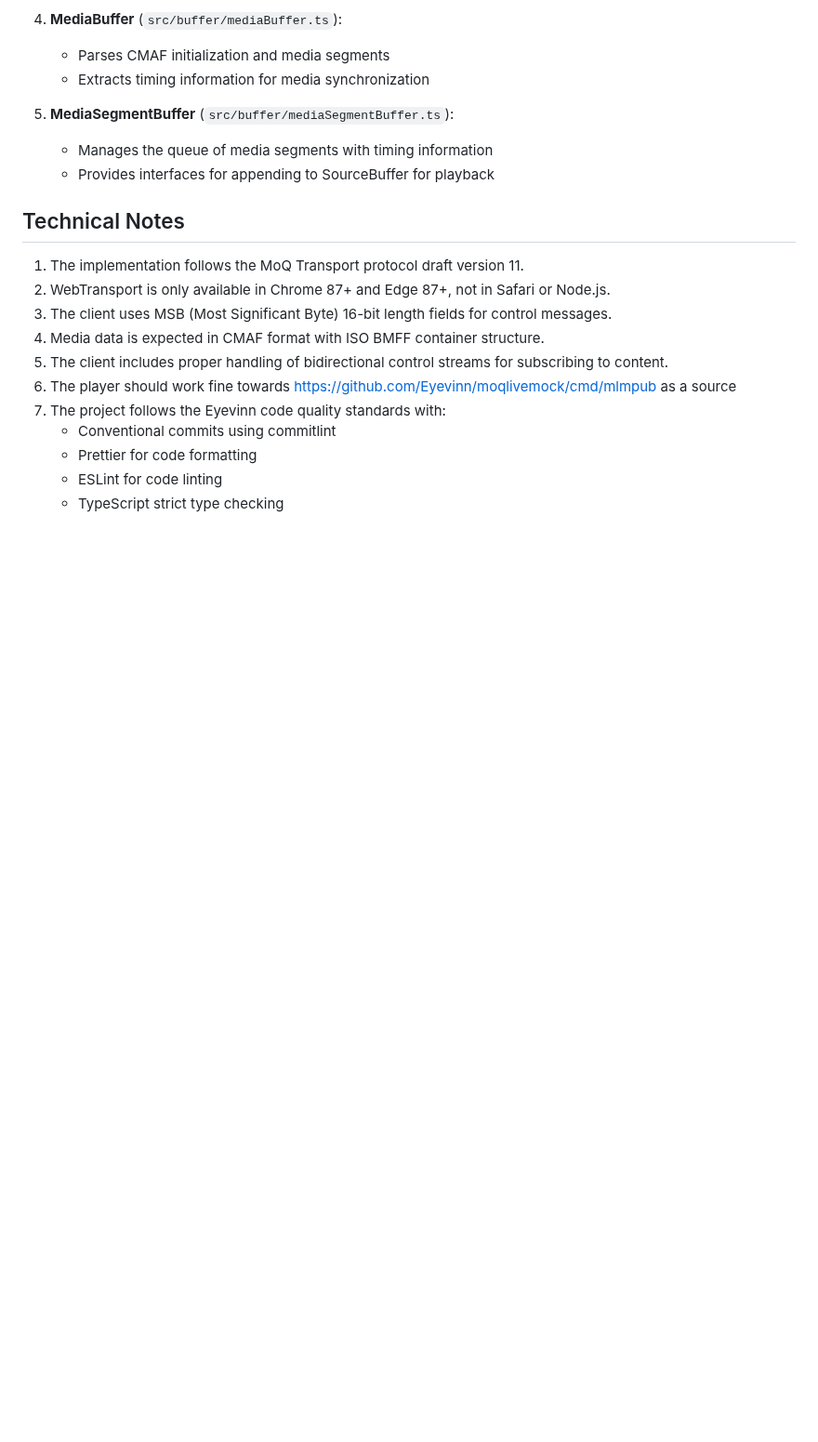
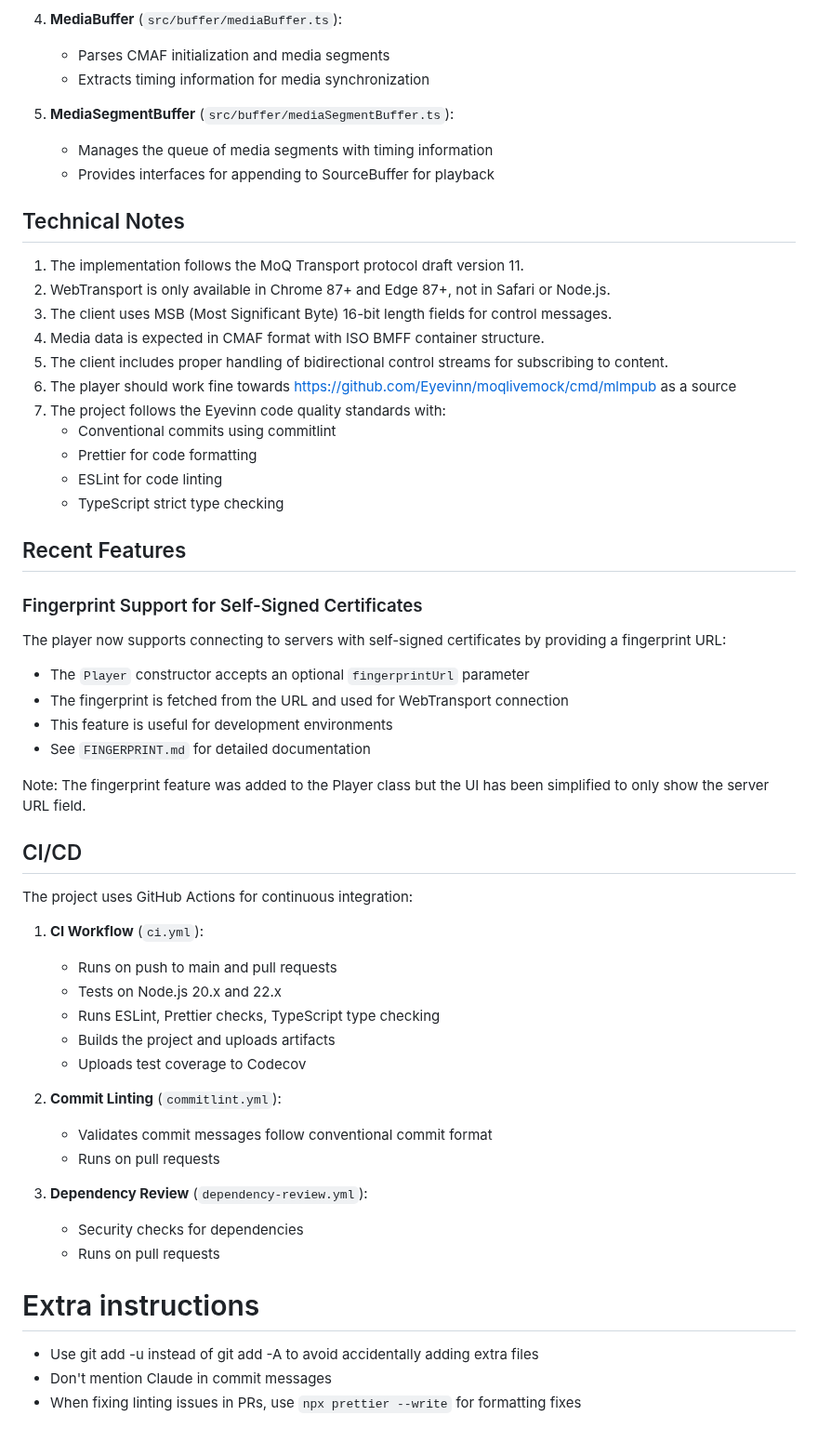
Before and after one commit to Eyevinn/warp-player, a Markdown page: CLAUDE.md, the part around one of its changes. Shown at 93% size. Rendered like a GitHub page; blank space fills up the shorter version.

```diff
--- a/CLAUDE.md
+++ b/CLAUDE.md
@@ -133,3 +160,41 @@ The codebase is organized into several key modules:
    - Prettier for code formatting
    - ESLint for code linting
    - TypeScript strict type checking
+
+## Recent Features
+
+### Fingerprint Support for Self-Signed Certificates
+
+The player now supports connecting to servers with self-signed certificates by providing a fingerprint URL:
+
+- The `Player` constructor accepts an optional `fingerprintUrl` parameter
+- The fingerprint is fetched from the URL and used for WebTransport connection
+- This feature is useful for development environments
+- See `FINGERPRINT.md` for detailed documentation
+
+Note: The fingerprint feature was added to the Player class but the UI has been simplified to only show the server URL field.
+
+## CI/CD
+
+The project uses GitHub Actions for continuous integration:
+
+1. **CI Workflow** (`ci.yml`):
+   - Runs on push to main and pull requests
+   - Tests on Node.js 20.x and 22.x
+   - Runs ESLint, Prettier checks, TypeScript type checking
+   - Builds the project and uploads artifacts
+   - Uploads test coverage to Codecov
+
+2. **Commit Linting** (`commitlint.yml`):
+   - Validates commit messages follow conventional commit format
+   - Runs on pull requests
+
+3. **Dependency Review** (`dependency-review.yml`):
+   - Security checks for dependencies
+   - Runs on pull requests
+
+# Extra instructions
+
+* Use git add -u instead of git add -A to avoid accidentally adding extra files
+* Don't mention Claude in commit messages
+* When fixing linting issues in PRs, use `npx prettier --write` for formatting fixes
```
Also changed, not shown: other parts of CLAUDE.md (+29 -2 lines).
